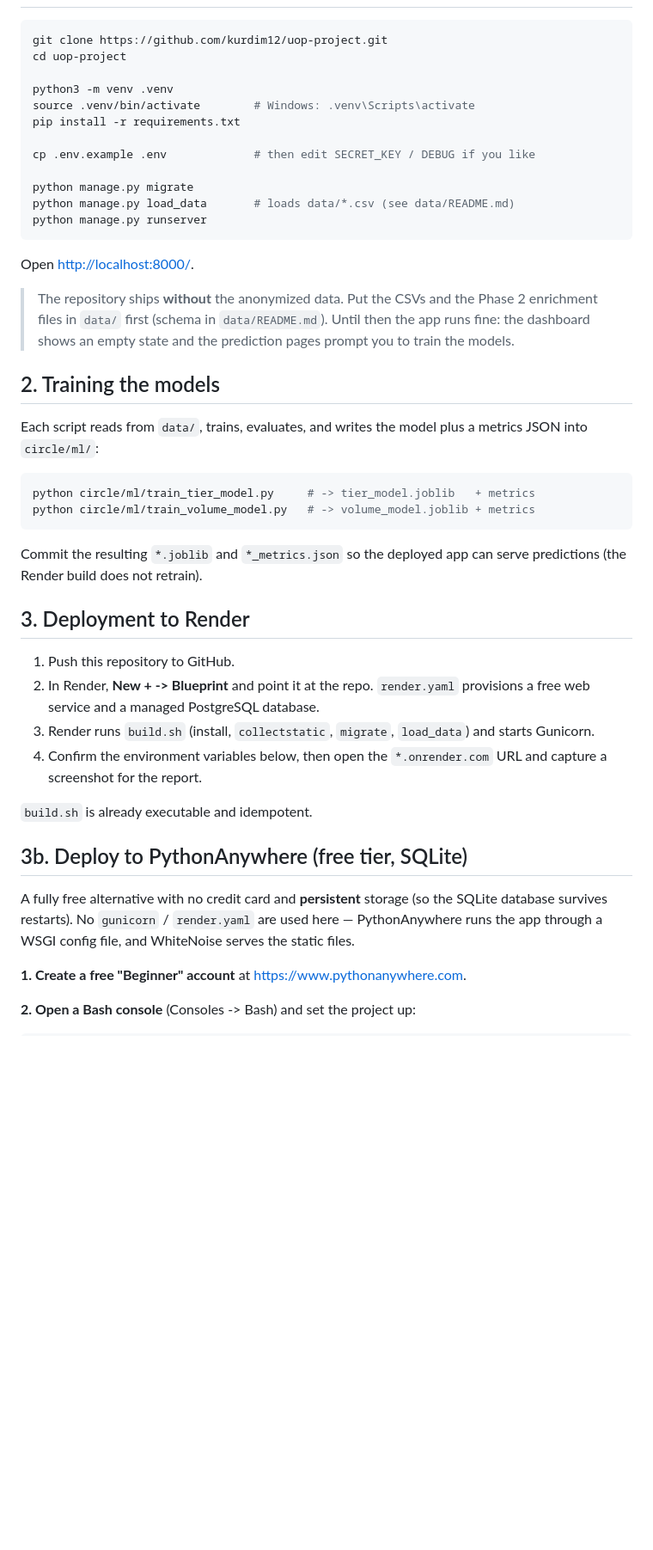
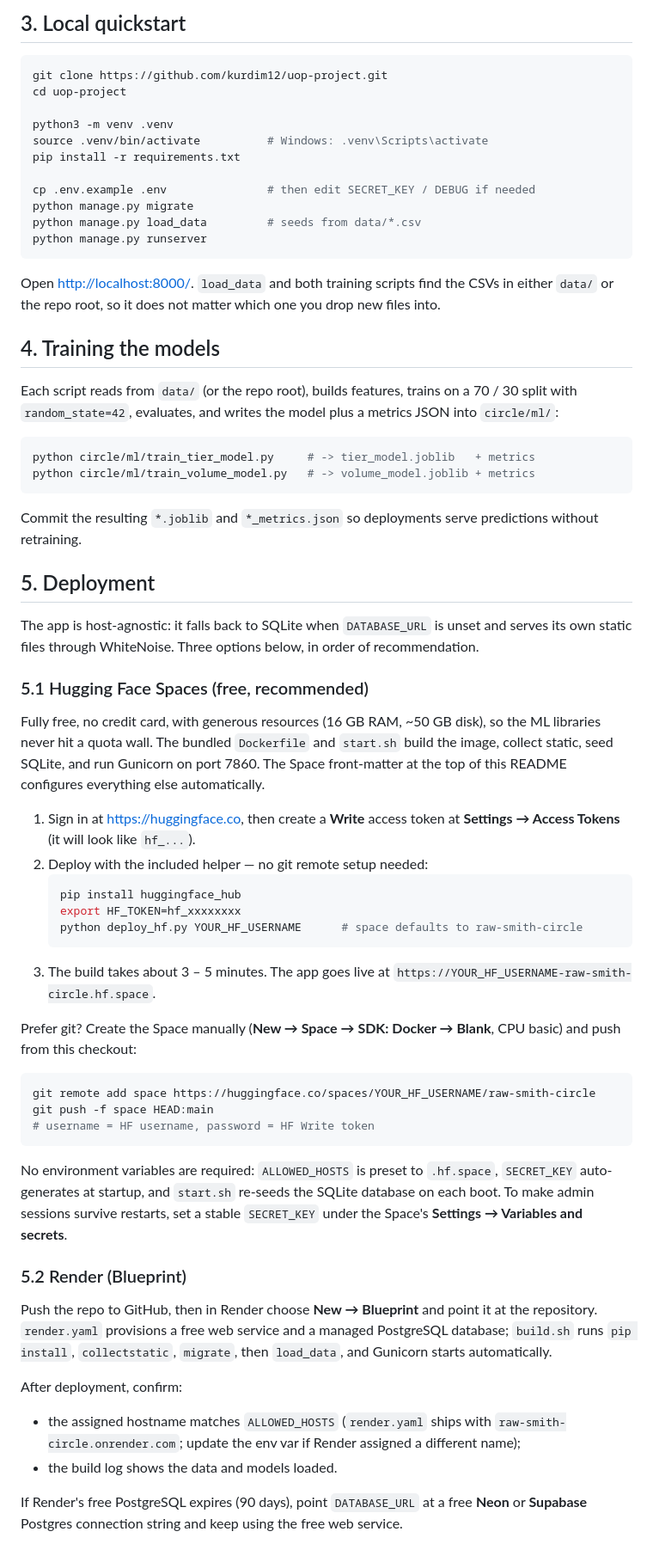
Before and after one commit to kurdim12/uop-project, a Markdown page: README.md, the part around one of its changes. Shown at 86% size. Rendered like a GitHub page; blank space fills up the shorter version.

````diff
--- a/README.md
+++ b/README.md
@@ -37,58 +89,92 @@ It turns the Phase 1 EDA and Phase 2 enrichment work into a live product:
+## 3. Local quickstart
 
 ```bash
 git clone https://github.com/kurdim12/uop-project.git
 cd uop-project
 
 python3 -m venv .venv
-source .venv/bin/activate        # Windows: .venv\Scripts\activate
+source .venv/bin/activate          # Windows: .venv\Scripts\activate
 pip install -r requirements.txt
 
-cp .env.example .env             # then edit SECRET_KEY / DEBUG if you like
-
+cp .env.example .env               # then edit SECRET_KEY / DEBUG if needed
 python manage.py migrate
-python manage.py load_data       # loads data/*.csv (see data/README.md)
+python manage.py load_data         # seeds from data/*.csv
 python manage.py runserver
 ```
 
-Open <http://localhost:8000/>.
+Open <http://localhost:8000/>. `load_data` and both training scripts find the
+CSVs in either `data/` or the repo root, so it does not matter which one you
+drop new files into.
 
-> The repository ships **without** the anonymized data. Put the CSVs and the
-> Phase 2 enrichment files in `data/` first (schema in `data/README.md`).
-> Until then the app runs fine: the dashboard shows an empty state and the
-> prediction pages prompt you to train the models.
+## 4. Training the models
 
-## 2. Training the models
-
-Each script reads from `data/`, trains, evaluates, and writes the model plus a
-metrics JSON into `circle/ml/`:
+Each script reads from `data/` (or the repo root), builds features, trains on
+a 70 / 30 split with `random_state=42`, evaluates, and writes the model plus
+a metrics JSON into `circle/ml/`:
 
 ```bash
 python circle/ml/train_tier_model.py     # -> tier_model.joblib   + metrics
 python circle/ml/train_volume_model.py   # -> volume_model.joblib + metrics
 ```
 
-Commit the resulting `*.joblib` and `*_metrics.json` so the deployed app can
-serve predictions (the Render build does not retrain).
+Commit the resulting `*.joblib` and `*_metrics.json` so deployments serve
+predictions without retraining.
 
-## 3. Deployment to Render
+## 5. Deployment
 
-1. Push this repository to GitHub.
-2. In Render, **New +  ->  Blueprint** and point it at the repo. `render.yaml`
-   provisions a free web service and a managed PostgreSQL database.
-3. Render runs `build.sh` (install, `collectstatic`, `migrate`, `load_data`)
-   and starts Gunicorn.
-4. Confirm the environment variables below, then open the `*.onrender.com` URL
-   and capture a screenshot for the report.
+The app is host-agnostic: it falls back to SQLite when `DATABASE_URL` is
+unset and serves its own static files through WhiteNoise. Three options
+below, in order of recommendation.
 
-`build.sh` is already executable and idempotent.
+### 5.1 Hugging Face Spaces (free, recommended)
 
-## 3b. Deploy to PythonAnywhere (free tier, SQLite)
+Fully free, no credit card, with generous resources (16 GB RAM, ~50 GB disk),
+so the ML libraries never hit a quota wall. The bundled `Dockerfile` and
+`start.sh` build the image, collect static, seed SQLite, and run Gunicorn on
+port 7860. The Space front-matter at the top of this README configures
+everything else automatically.
 
-A fully free alternative with no credit card and **persistent** storage (so the
-SQLite database survives restarts). No `gunicorn` / `render.yaml` are used here —
-PythonAnywhere runs the app through a WSGI config file, and WhiteNoise serves the
-static files.
+1. Sign in at <https://huggingface.co>, then create a **Write** access token
+   at **Settings → Access Tokens** (it will look like `hf_...`).
+2. Deploy with the included helper — no git remote setup needed:
+   ```bash
+   pip install huggingface_hub
+   export HF_TOKEN=hf_xxxxxxxx
+   python deploy_hf.py YOUR_HF_USERNAME      # space defaults to raw-smith-circle
+   ```
+3. The build takes about 3 – 5 minutes. The app goes live at
+   `https://YOUR_HF_USERNAME-raw-smith-circle.hf.space`.
 
-**1. Create a free "Beginner" account** at <https://www.pythonanywhere.com>.
+Prefer git? Create the Space manually
+(**New → Space → SDK: Docker → Blank**, CPU basic) and push from this
+checkout:
 
-**2. Open a Bash console** (Consoles -> Bash) and set the project up:
+```bash
+git remote add space https://huggingface.co/spaces/YOUR_HF_USERNAME/raw-smith-circle
+git push -f space HEAD:main
+# username = HF username, password = HF Write token
+```
+
+No environment variables are required: `ALLOWED_HOSTS` is preset to
+`.hf.space`, `SECRET_KEY` auto-generates at startup, and `start.sh` re-seeds
+the SQLite database on each boot. To make admin sessions survive restarts,
+set a stable `SECRET_KEY` under the Space's
+**Settings → Variables and secrets**.
+
+### 5.2 Render (Blueprint)
+
+Push the repo to GitHub, then in Render choose **New → Blueprint** and point
+it at the repository. `render.yaml` provisions a free web service and a
+managed PostgreSQL database; `build.sh` runs `pip install`, `collectstatic`,
+`migrate`, then `load_data`, and Gunicorn starts automatically.
+
+After deployment, confirm:
+- the assigned hostname matches `ALLOWED_HOSTS` (`render.yaml` ships with
+  `raw-smith-circle.onrender.com`; update the env var if Render assigned a
+  different name);
+- the build log shows the data and models loaded.
+
+If Render's free PostgreSQL expires (90 days), point `DATABASE_URL` at a
+free **Neon** or **Supabase** Postgres connection string and keep using the
+free web service.
+
````
Also changed, not shown: other parts of README.md (+148 -148 lines).
